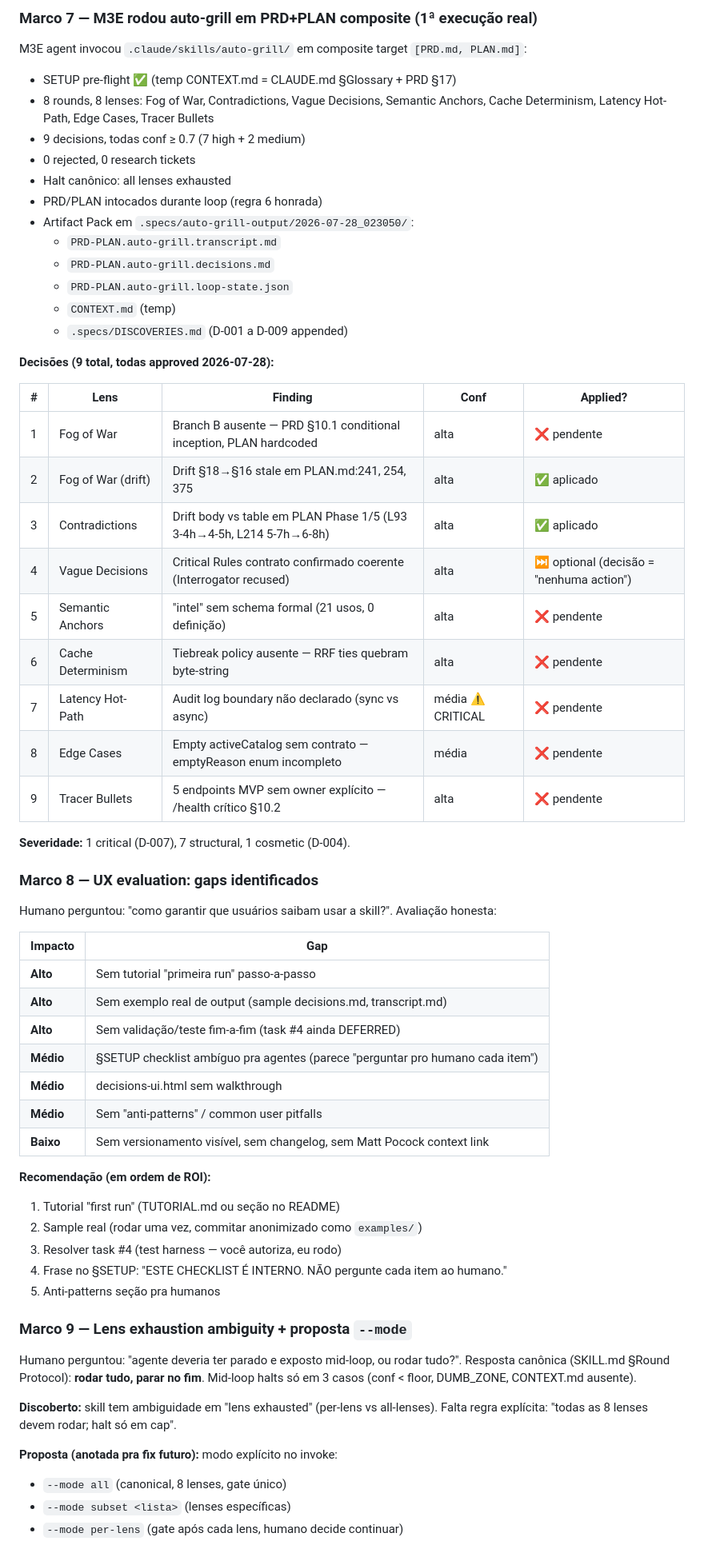
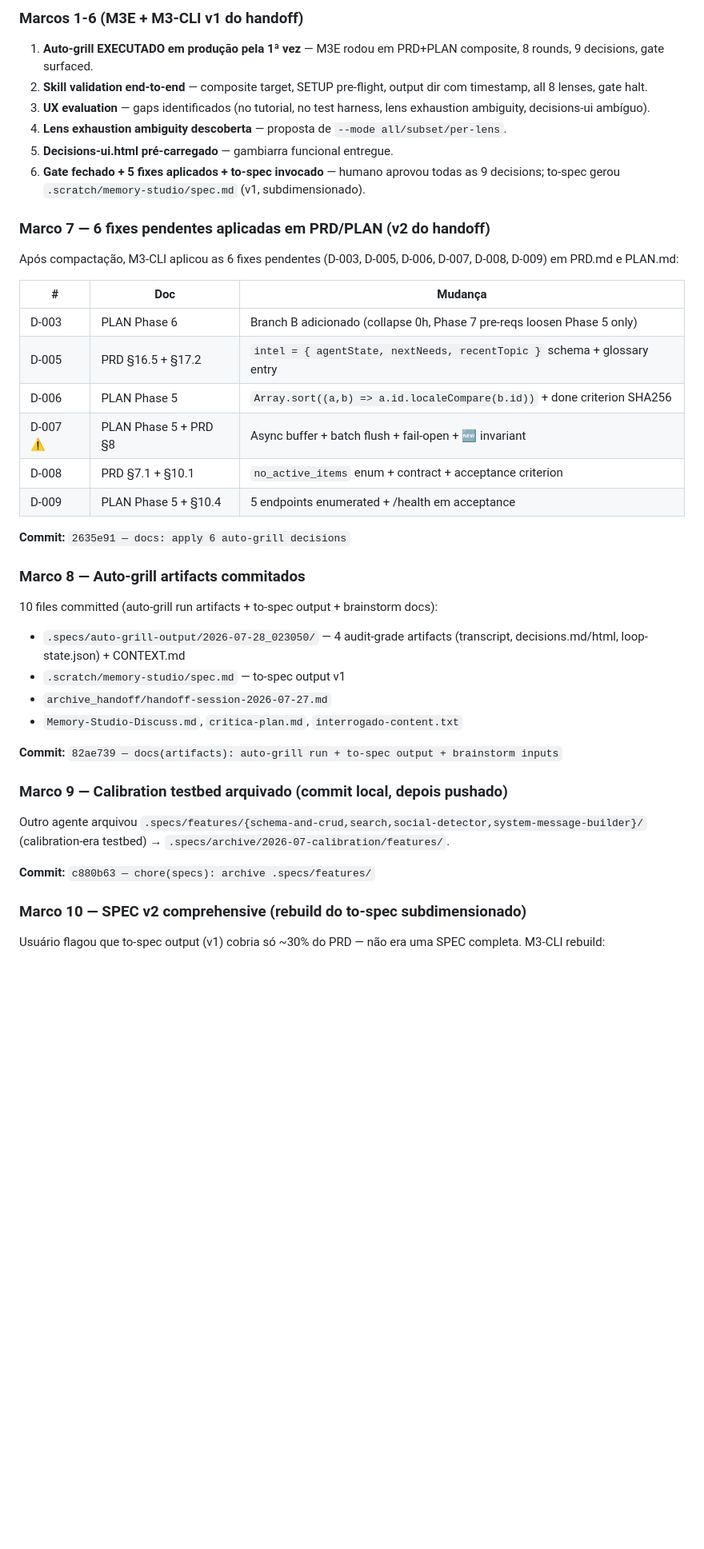
Before and after one commit to TalesAvancini/Memory-Studio, a Markdown page: handoff-session.md, the part around one of its changes. Shown at 80% size. Rendered like a GitHub page; blank space fills up the shorter version.

```diff
--- a/handoff-session.md
+++ b/handoff-session.md
@@ -42,67 +40,46 @@ Sessão pós-compactação. **6 marcos hoje:**
 
-### Marco 7 — M3E rodou auto-grill em PRD+PLAN composite (1ª execução real)
+### Marcos 1-6 (M3E + M3-CLI v1 do handoff)
 
-M3E agent invocou `.claude/skills/auto-grill/` em composite target `[PRD.md, PLAN.md]`:
+1. **Auto-grill EXECUTADO em produção pela 1ª vez** — M3E rodou em PRD+PLAN composite, 8 rounds, 9 decisions, gate surfaced.
+2. **Skill validation end-to-end** — composite target, SETUP pre-flight, output dir com timestamp, all 8 lenses, gate halt.
+3. **UX evaluation** — gaps identificados (no tutorial, no test harness, lens exhaustion ambiguity, decisions-ui ambíguo).
+4. **Lens exhaustion ambiguity descoberta** — proposta de `--mode all/subset/per-lens`.
+5. **Decisions-ui.html pré-carregado** — gambiarra funcional entregue.
+6. **Gate fechado + 5 fixes aplicados + to-spec invocado** — humano aprovou todas as 9 decisions; to-spec gerou `.scratch/memory-studio/spec.md` (v1, subdimensionado).
 
-- SETUP pre-flight ✅ (temp CONTEXT.md = CLAUDE.md §Glossary + PRD §17)
-- 8 rounds, 8 lenses: Fog of War, Contradictions, Vague Decisions, Semantic Anchors, Cache Determinism, Latency Hot-Path, Edge Cases, Tracer Bullets
-- 9 decisions, todas conf ≥ 0.7 (7 high + 2 medium)
-- 0 rejected, 0 research tickets
-- Halt canônico: all lenses exhausted
-- PRD/PLAN intocados durante loop (regra 6 honrada)
-- Artifact Pack em `.specs/auto-grill-output/2026-07-28_023050/`:
-  - `PRD-PLAN.auto-grill.transcript.md`
-  - `PRD-PLAN.auto-grill.decisions.md`
-  - `PRD-PLAN.auto-grill.loop-state.json`
-  - `CONTEXT.md` (temp)
-  - `.specs/DISCOVERIES.md` (D-001 a D-009 appended)
+### Marco 7 — 6 fixes pendentes aplicadas em PRD/PLAN (v2 do handoff)
 
-**Decisões (9 total, todas approved 2026-07-28):**
+Após compactação, M3-CLI aplicou as 6 fixes pendentes (D-003, D-005, D-006, D-007, D-008, D-009) em PRD.md e PLAN.md:
 
-| # | Lens | Finding | Conf | Applied? |
-|---|------|---------|------|----------|
-| 1 | Fog of War | Branch B ausente — PRD §10.1 conditional inception, PLAN hardcoded | alta | ❌ pendente |
-| 2 | Fog of War (drift) | Drift §18→§16 stale em PLAN.md:241, 254, 375 | alta | ✅ aplicado |
-| 3 | Contradictions | Drift body vs table em PLAN Phase 1/5 (L93 3-4h→4-5h, L214 5-7h→6-8h) | alta | ✅ aplicado |
-| 4 | Vague Decisions | Critical Rules contrato confirmado coerente (Interrogator recused) | alta | ⏭ optional (decisão = "nenhuma action") |
-| 5 | Semantic Anchors | "intel" sem schema formal (21 usos, 0 definição) | alta | ❌ pendente |
-| 6 | Cache Determinism | Tiebreak policy ausente — RRF ties quebram byte-string | alta | ❌ pendente |
-| 7 | Latency Hot-Path | Audit log boundary não declarado (sync vs async) | média ⚠ CRITICAL | ❌ pendente |
-| 8 | Edge Cases | Empty activeCatalog sem contrato — emptyReason enum incompleto | média | ❌ pendente |
-| 9 | Tracer Bullets | 5 endpoints MVP sem owner explícito — /health crítico §10.2 | alta | ❌ pendente |
+| # | Doc | Mudança |
+|---|---|---|
+| D-003 | PLAN Phase 6 | Branch B adicionado (collapse 0h, Phase 7 pre-reqs loosen Phase 5 only) |
+| D-005 | PRD §16.5 + §17.2 | `intel = { agentState, nextNeeds, recentTopic }` schema + glossary entry |
+| D-006 | PLAN Phase 5 | `Array.sort((a,b) => a.id.localeCompare(b.id))` + done criterion SHA256 |
+| D-007 ⚠ | PLAN Phase 5 + PRD §8 | Async buffer + batch flush + fail-open + 🆕 invariant |
+| D-008 | PRD §7.1 + §10.1 | `no_active_items` enum + contract + acceptance criterion |
+| D-009 | PLAN Phase 5 + §10.4 | 5 endpoints enumerated + /health em acceptance |
 
-**Severidade:** 1 critical (D-007), 7 structural, 1 cosmetic (D-004).
+**Commit:** `2635e91 — docs: apply 6 auto-grill decisions`
 
-### Marco 8 — UX evaluation: gaps identificados
+### Marco 8 — Auto-grill artifacts commitados
 
-Humano perguntou: "como garantir que usuários saibam usar a skill?". Avaliação honesta:
+10 files committed (auto-grill run artifacts + to-spec output + brainstorm docs):
 
-| Impacto | Gap |
-|---|---|
-| **Alto** | Sem tutorial "primeira run" passo-a-passo |
-| **Alto** | Sem exemplo real de output (sample decisions.md, transcript.md) |
-| **Alto** | Sem validação/teste fim-a-fim (task #4 ainda DEFERRED) |
-| **Médio** | §SETUP checklist ambíguo pra agentes (parece "perguntar pro humano cada item") |
-| **Médio** | decisions-ui.html sem walkthrough |
-| **Médio** | Sem "anti-patterns" / common user pitfalls |
-| **Baixo** | Sem versionamento visível, sem changelog, sem Matt Pocock context link |
+- `.specs/auto-grill-output/2026-07-28_023050/` — 4 audit-grade artifacts (transcript, decisions.md/html, loop-state.json) + CONTEXT.md
+- `.scratch/memory-studio/spec.md` — to-spec output v1
+- `archive_handoff/handoff-session-2026-07-27.md`
+- `Memory-Studio-Discuss.md`, `critica-plan.md`, `interrogado-content.txt`
 
-**Recomendação (em ordem de ROI):**
-1. Tutorial "first run" (TUTORIAL.md ou seção no README)
-2. Sample real (rodar uma vez, commitar anonimizado como `examples/`)
-3. Resolver task #4 (test harness — você autoriza, eu rodo)
-4. Frase no §SETUP: "ESTE CHECKLIST É INTERNO. NÃO pergunte cada item ao humano."
-5. Anti-patterns seção pra humanos
+**Commit:** `82ae739 — docs(artifacts): auto-grill run + to-spec output + brainstorm inputs`
 
-### Marco 9 — Lens exhaustion ambiguity + proposta `--mode`
+### Marco 9 — Calibration testbed arquivado (commit local, depois pushado)
 
-Humano perguntou: "agente deveria ter parado e exposto mid-loop, ou rodar tudo?". Resposta canônica (SKILL.md §Round Protocol): **rodar tudo, parar no fim**. Mid-loop halts só em 3 casos (conf < floor, DUMB_ZONE, CONTEXT.md ausente).
+Outro agente arquivou `.specs/features/{schema-and-crud,search,social-detector,system-message-builder}/` (calibration-era testbed) → `.specs/archive/2026-07-calibration/features/`.
 
-**Discoberto:** skill tem ambiguidade em "lens exhausted" (per-lens vs all-lenses). Falta regra explícita: "todas as 8 lenses devem rodar; halt só em cap".
+**Commit:** `c880b63 — chore(specs): archive .specs/features/`
 
-**Proposta (anotada pra fix futuro):** modo explícito no invoke:
+### Marco 10 — SPEC v2 comprehensive (rebuild do to-spec subdimensionado)
 
-- `--mode all` (canonical, 8 lenses, gate único)
-- `--mode subset <lista>` (lenses específicas)
-- `--mode per-lens` (gate após cada lens, humano decide continuar)
+Usuário flagou que to-spec output (v1) cobria só ~30% do PRD — não era uma SPEC completa. M3-CLI rebuild:
 
```
Also changed, not shown: other parts of handoff-session.md (+111 -81 lines).
